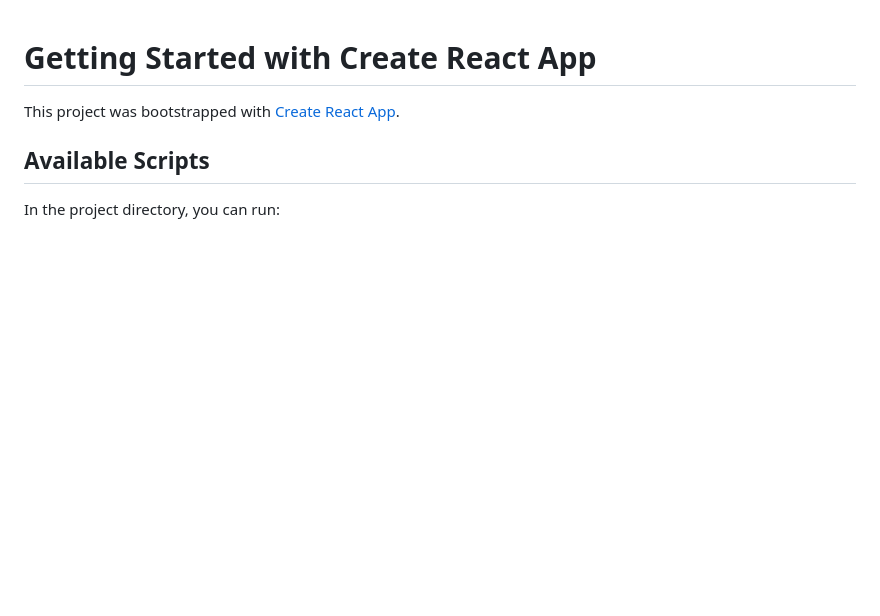
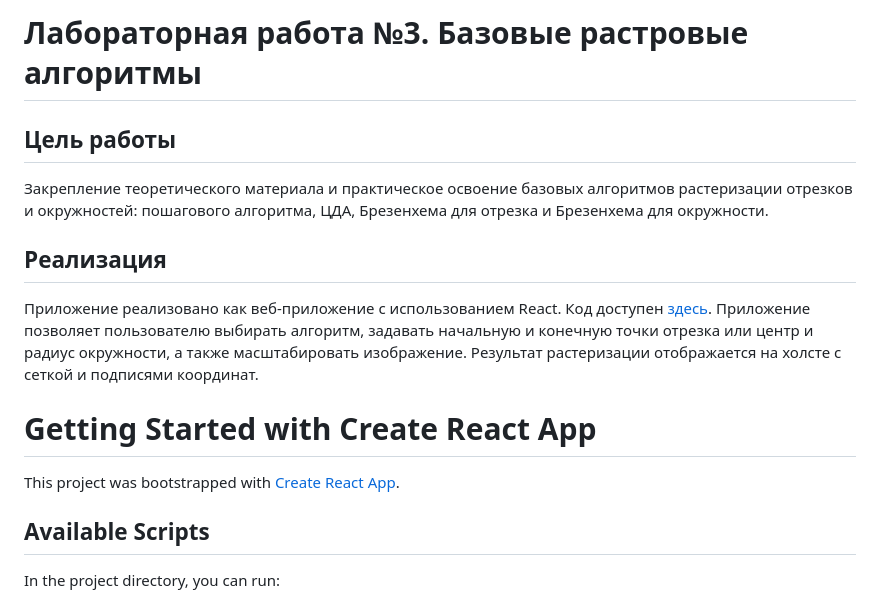
Before and after one commit to ZapWay/graphics, a Markdown page: cg3/README.md, the part around the change. GitHub-like rendering; blank space fills up the shorter version.

Commit message:
Отчет

```diff
--- a/cg3/README.md
+++ b/cg3/README.md
@@ -1,3 +1,14 @@
+# Лабораторная работа №3. Базовые растровые алгоритмы
+
+## Цель работы
+
+Закрепление теоретического материала и практическое освоение базовых алгоритмов растеризации отрезков и окружностей: пошагового алгоритма, ЦДА, Брезенхема для отрезка и Брезенхема для окружности.
+
+## Реализация
+
+Приложение реализовано как веб-приложение с использованием React.  Код доступен [здесь](ссылка_на_репозиторий).  Приложение позволяет пользователю выбирать алгоритм, задавать начальную и конечную точки отрезка или центр и радиус окружности, а также масштабировать изображение. Результат растеризации отображается на холсте с сеткой и подписями координат.
+
+
 # Getting Started with Create React App
 
 This project was bootstrapped with [Create React App](https://github.com/facebook/create-react-app).
```
